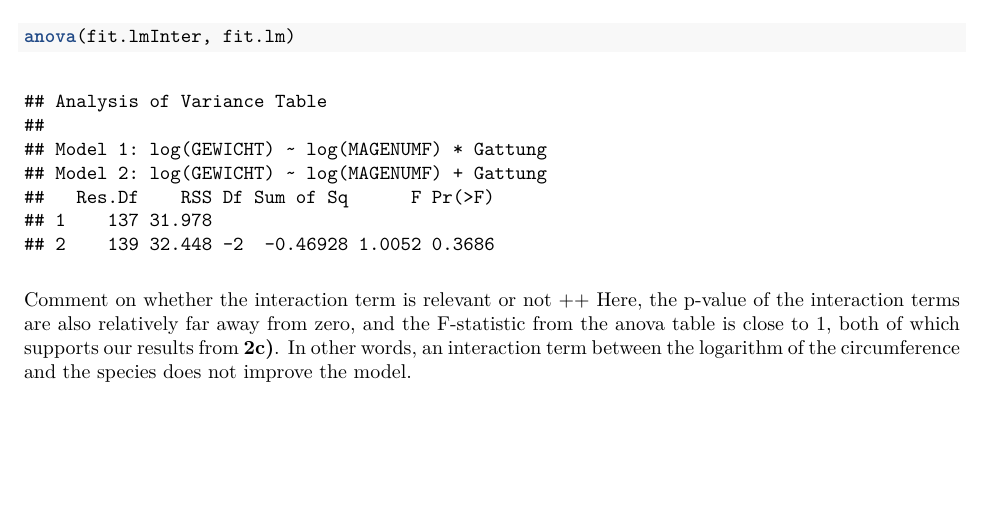
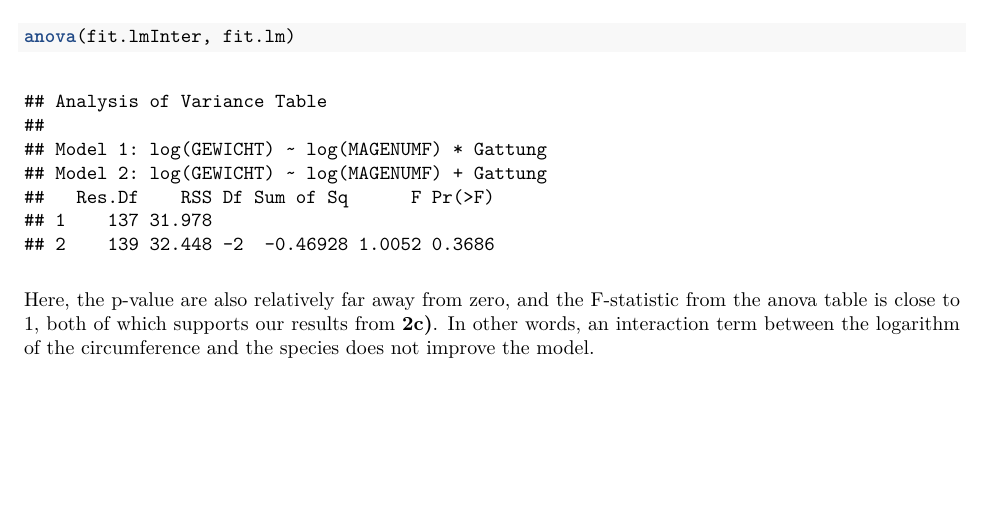
Before and after one commit to alexarntzen/Statistical-Learning-Projects, an R Markdown document (Project_1.Rmd): part of page 5 of 18 before the commit and part of page 5 of 17 after it, cut so that both start at the same text, the shorter picture padded with empty space. The pictures show the output file Project_1.pdf that the author committed with the source.

Commit message:
Endret litt på  2c og 2a. Kompila til pdf. Fint om alle ser over sin del at det ser fint ut.

````diff
--- a/Project_1.Rmd
+++ b/Project_1.Rmd
@@ -166,8 +166,8 @@ fit.lmInter = lm(log(GEWICHT) ~ log(MAGENUMF) * Gattung, data = d.worm)
 summary(fit.lmInter)
 anova(fit.lmInter,fit.lm)
 ```
-Comment on whether the interaction term is relevant or not ++
-Here, the p-value of the interaction terms are also relatively far away from zero, and the F-statistic from the anova table is close to 1, both of which supports our results from $\textbf{2c)}$. In other words, an interaction term between the logarithm of the circumference and the species does not improve the model.
+
+Here, the p-value  are also relatively far away from zero, and the F-statistic from the anova table is close to 1, both of which supports our results from $\textbf{2c)}$. In other words, an interaction term between the logarithm of the circumference and the species does not improve the model.
 
 ## e)
 ```{r,eval=TRUE, echo=TRUE}
````
Also changed, not shown: Project_1.pdf.
